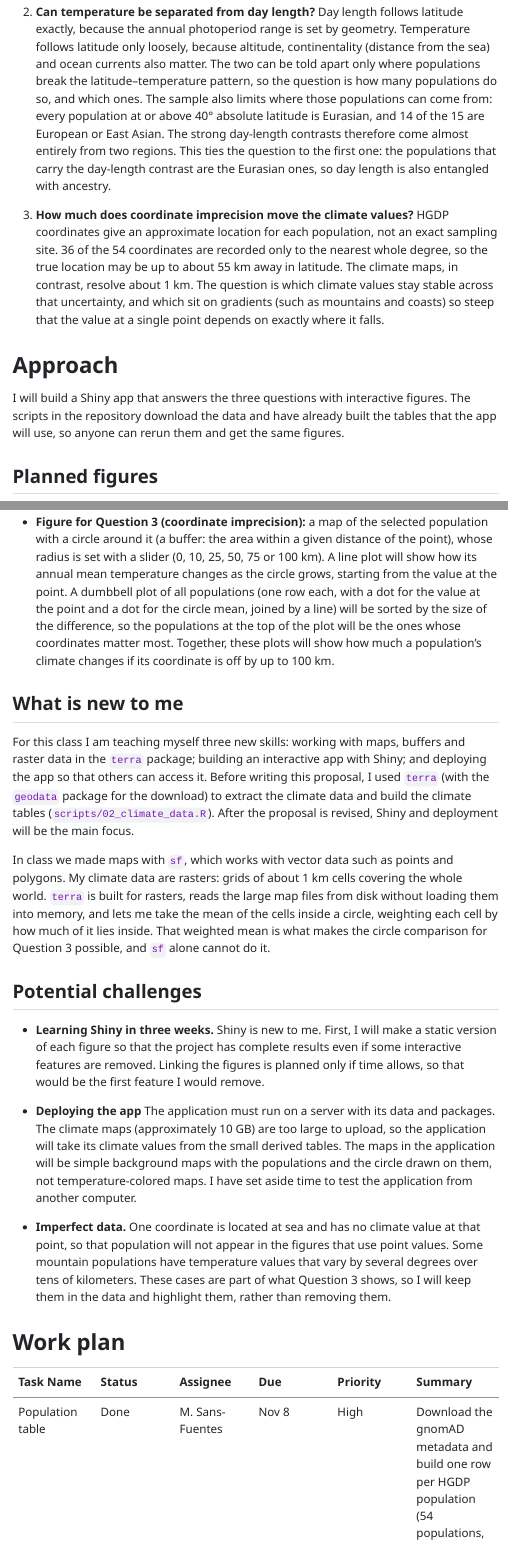
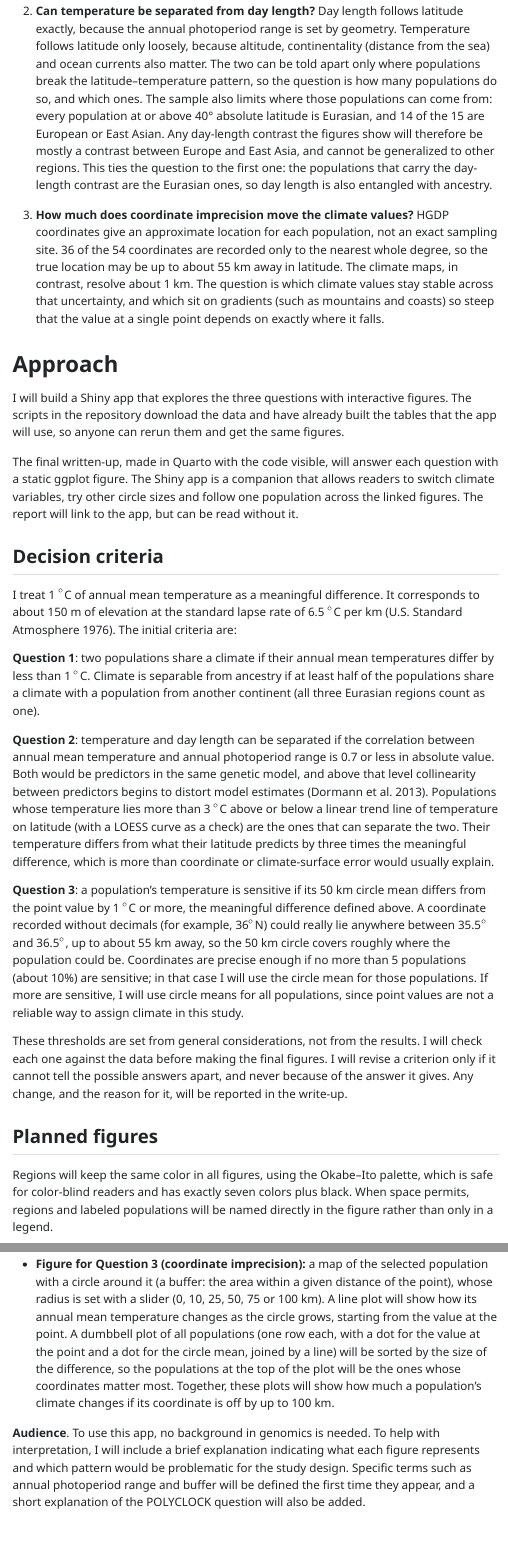
Before and after one commit to msansf/Project2_POLYCLOCK_VIZ, a Quarto document (proposal/proposal.qmd): the page in a window 1100 px wide, from 2410 px down before the commit and from 2520 px down after it, so that both start at the same text, and a second part further down, joined at a grey line. The pictures show the output file proposal/proposal.html that the author committed with the source, opened offline; menus at the side of the page are left out.

Commit message:
Revisions added to the proposal

```diff
--- a/proposal/proposal.qmd
+++ b/proposal/proposal.qmd
@@ -77,13 +77,28 @@ While POLYCLOCK asks whether the human circadian clock has adapted to climate, a
 
 1.  **How far is climate confounded with ancestry through geography?** Geography shapes both: populations that live close together tend to share a climate and also share ancestry. Cold populations sit mostly at high latitudes, where the samples come from Eurasia, so a population's climate partly tells you its continent. If continental regions occupy distinct zones of climate, an analysis cannot easily separate the effect of climate from the effect of shared ancestry. The statistical correction for relatedness then risks removing part of the real climate signal together with the ancestry signal.
 
-2.  **Can temperature be separated from day length?** Day length follows latitude exactly, because the annual photoperiod range is set by geometry. Temperature follows latitude only loosely, because altitude, continentality (distance from the sea) and ocean currents also matter. The two can be told apart only where populations break the latitude–temperature pattern, so the question is how many populations do so, and which ones. The sample also limits where those populations can come from: every population at or above 40° absolute latitude is Eurasian, and 14 of the 15 are European or East Asian. The strong day-length contrasts therefore come almost entirely from two regions. This ties the question to the first one: the populations that carry the day-length contrast are the Eurasian ones, so day length is also entangled with ancestry.
+2.  **Can temperature be separated from day length?** Day length follows latitude exactly, because the annual photoperiod range is set by geometry. Temperature follows latitude only loosely, because altitude, continentality (distance from the sea) and ocean currents also matter. The two can be told apart only where populations break the latitude–temperature pattern, so the question is how many populations do so, and which ones. The sample also limits where those populations can come from: every population at or above 40° absolute latitude is Eurasian, and 14 of the 15 are European or East Asian. Any day-length contrast the figures show will therefore be mostly a contrast between Europe and East Asia, and cannot be generalized to other regions. This ties the question to the first one: the populations that carry the day-length contrast are the Eurasian ones, so day length is also entangled with ancestry.
 
 3.  **How much does coordinate imprecision move the climate values?** HGDP coordinates give an approximate location for each population, not an exact sampling site. `r n_whole` of the `r n_pops` coordinates are recorded only to the nearest whole degree, so the true location may be up to about 55 km away in latitude. The climate maps, in contrast, resolve about 1 km. The question is which climate values stay stable across that uncertainty, and which sit on gradients (such as mountains and coasts) so steep that the value at a single point depends on exactly where it falls.
 
 # Approach
 
-I will build a Shiny app that answers the three questions with interactive figures. The scripts in the repository download the data and have already built the tables that the app will use, so anyone can rerun them and get the same figures.
+I will build a Shiny app that explores the three questions with interactive figures. The scripts in the repository download the data and have already built the tables that the app will use, so anyone can rerun them and get the same figures.
+
+The final written-up, made in Quarto with the code visible, will answer each question with a static ggplot figure. The Shiny app is a companion that allows readers to switch climate variables, try other circle sizes and follow one population across the linked figures. The report will link to the app, but can be read without it.
+
+## Decision criteria
+
+I treat 1 $^\circ$C of annual mean temperature as a meaningful difference. It corresponds to about 150 m of elevation at the standard lapse rate of 6.5 $^\circ$C per km (U.S. Standard Atmosphere 1976). The initial criteria are:
+
+**Question 1**: two populations share a climate if their annual mean temperatures differ by less than 1 $^\circ$C. Climate is separable from ancestry if at least half of the populations share a climate with a population from another continent (all three Eurasian regions count as one).
+
+**Question 2**: temperature and day length can be separated if the correlation between annual mean temperature and annual photoperiod range is 0.7 or less in absolute value. Both would be predictors in the same genetic model, and above that level collinearity between predictors begins to distort model estimates (Dormann et al. 2013). Populations whose temperature lies more than 3 $^\circ$C above or below a linear trend line of temperature on latitude (with a LOESS curve as a check) are the ones that can separate the two. Their temperature differs from what their latitude predicts by three times the meaningful difference, which is more than coordinate or climate-surface error would usually explain.
+
+**Question 3**: a population’s temperature is sensitive if its 50 km circle mean differs from the point value by 1 $^\circ$C or more, the meaningful difference defined above. A coordinate recorded without decimals (for example, 36$^\circ$N) could really lie anywhere between 35.5$^\circ$ and 36.5$^\circ$, up to about 55 km away, so the 50 km circle covers roughly where the population could be. Coordinates are precise enough if no more than 5 populations (about 10%) are sensitive; in that case I will use the circle mean for those populations. If more are sensitive, I will use circle means for all populations, since point values are not a reliable way to assign climate in this study.
+
+These thresholds are set from general considerations, not from the results. I will check each one against the data before making the final figures. I will revise a criterion only if it cannot tell the possible answers apart, and never because of the answer it gives. Any change, and the reason for it, will be reported in the write-up.
 
 ## Planned figures
 
+Regions will keep the same color in all figures, using the Okabe–Ito palette, which is safe for color-blind readers and has exactly seven colors plus black. When space permits, regions and labeled populations will be named directly in the figure rather than only in a legend.
@@ -95,3 +112,4 @@ I will build a Shiny app that answers the three questions with interactive figur
+**Audience**. To use this app, no background in genomics is needed. To help with interpretation, I will include a brief explanation indicating what each figure represents and which pattern would be problematic for the study design. Specific terms such as annual photoperiod range and buffer will be defined the first time they appear, and a short explanation of the POLYCLOCK question will also be added.
 
 ## What is new to me
 
@@ -105,7 +123,7 @@ In class we made maps with `sf`, which works with vector data such as points and
 
 - **Deploying the app** The application must run on a server with its data and packages. The climate maps (approximately 10 GB) are too large to upload, so the application will take its climate values from the small derived tables. The maps in the application will be simple background maps with the populations and the circle drawn on them, not temperature-colored maps. I have set aside time to test the application from another computer.
 
-- **Imperfect data.** One coordinate is located at sea and has no climate value at that point, so that population will not appear in the figures that use point values. Some mountain populations have temperature values that vary by several degrees over tens of kilometers. These cases are part of what Question 3 shows, so I will keep them in the data and highlight them, rather than removing them.
+- **Imperfect data.** One coordinate (Adygei) is located at sea and has no climate value at that point, so I will use its 25 km circle mean instead. Some mountain populations have temperature values that vary by several degrees over tens of kilometers. These cases are part of what Question 3 shows, so I will keep them in the data and highlight them, rather than removing them.
 
 # Work plan
 
```
Also changed, not shown: proposal/proposal.html, proposal/proposal.qmd (16 more changed lines).
